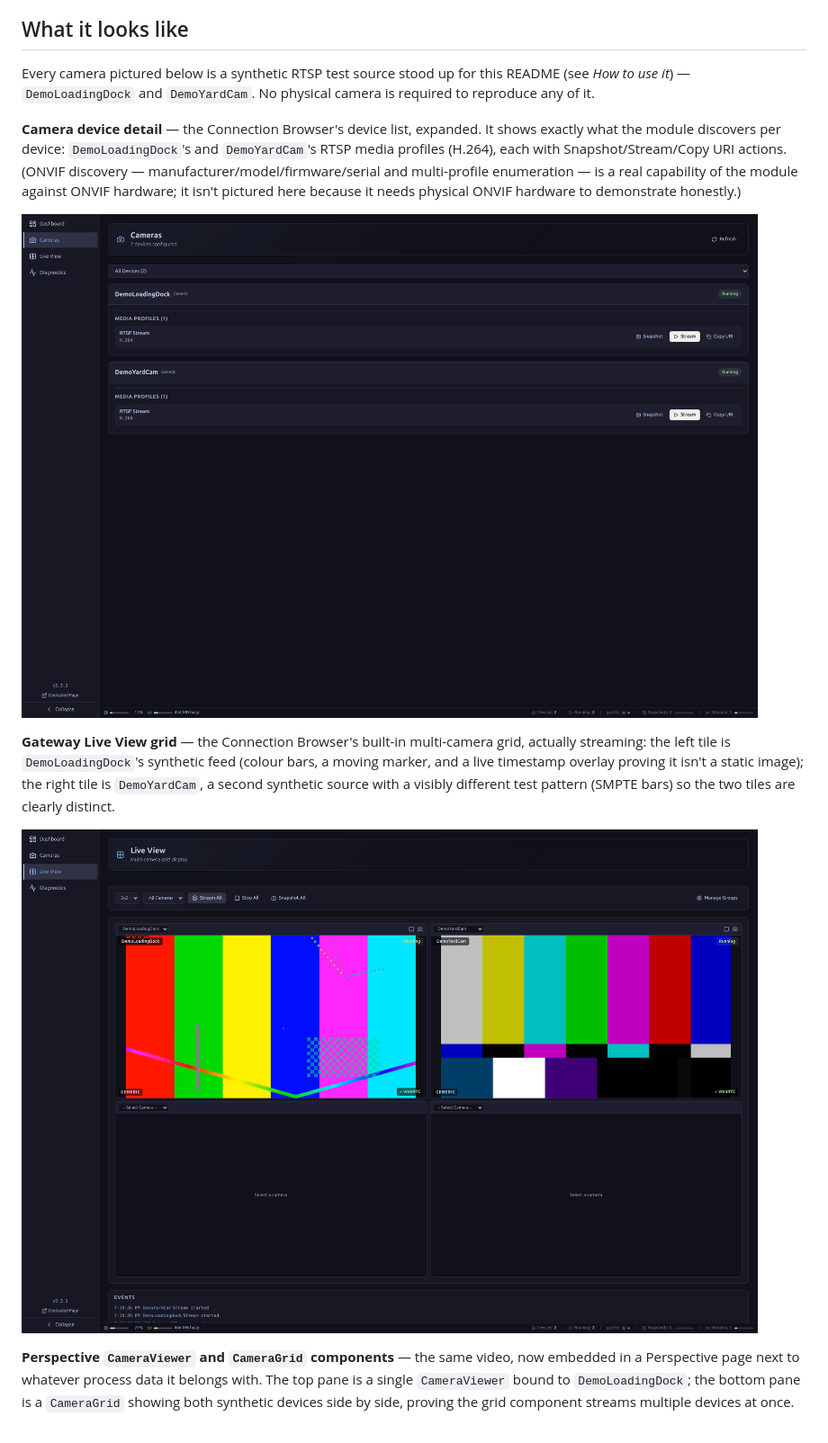
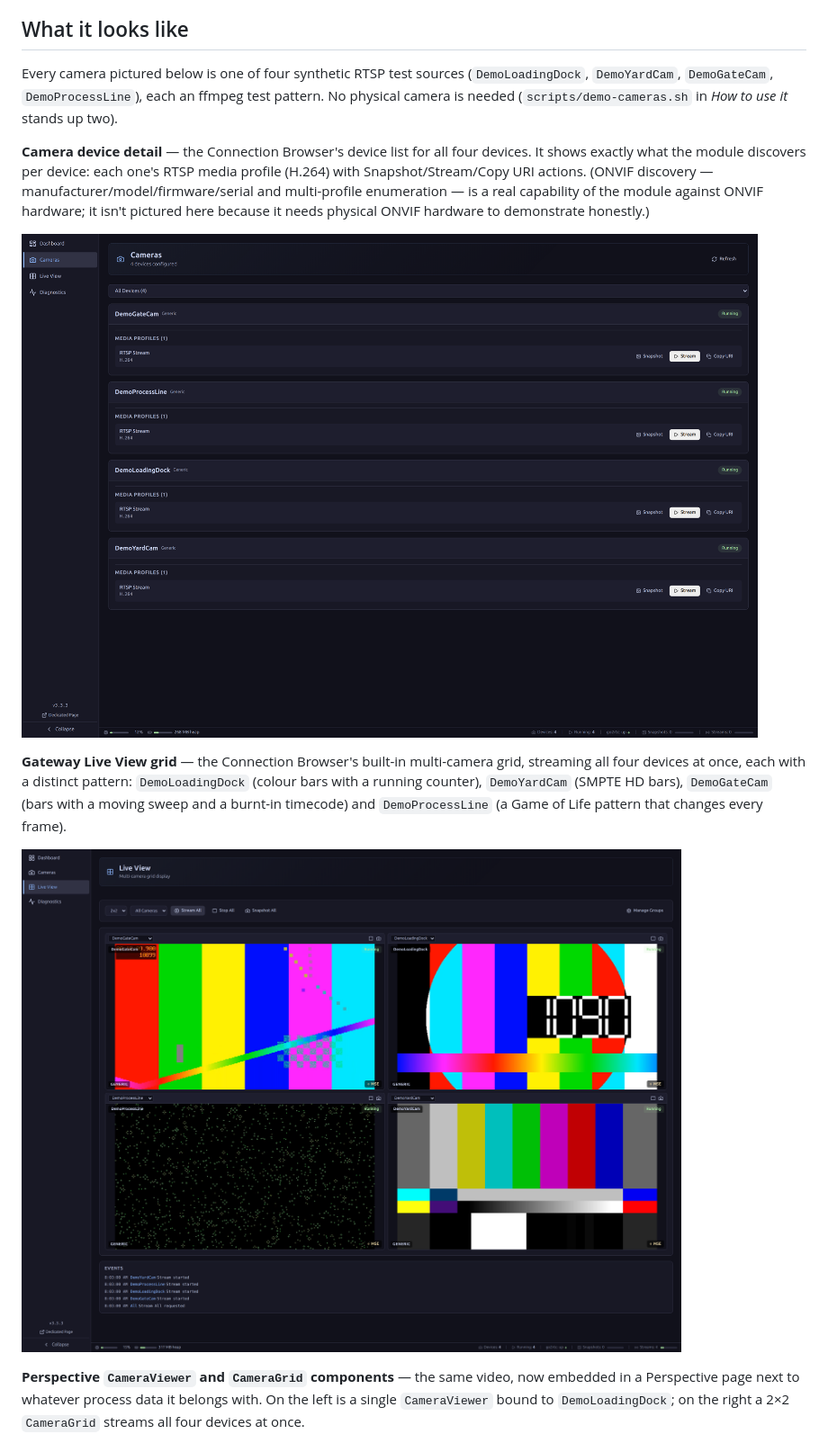
Before and after one commit to Gaskony-Ignition/module-camera-driver, a Markdown page: README.md, the part around one of its changes. Shown at 90% size. GitHub-like rendering; pictures changed too: docs/images/camera-devices-list.png, docs/images/gateway-live-view-grid.png.

Commit message:
docs(readme): recapture screenshots for 3.3.3
Co-Authored-By: Claude Opus 5.5 <noreply@anthropic.com>

```diff
--- a/README.md
+++ b/README.md
@@ -22,15 +22,15 @@ release decision.
 
 ## What it looks like
 
-Every camera pictured below is a synthetic RTSP test source stood up for this
-README (see *How to use it*) — `DemoLoadingDock` and `DemoYardCam`. No physical
-camera is required to reproduce any of it.
+Every camera pictured below is one of four synthetic RTSP test sources
+(`DemoLoadingDock`, `DemoYardCam`, `DemoGateCam`, `DemoProcessLine`), each an
+ffmpeg test pattern. No physical camera is needed (`scripts/demo-cameras.sh`
+in *How to use it* stands up two).
 
-**Camera device detail** — the Connection Browser's device list, expanded. It
-shows exactly what the module discovers per device: `DemoLoadingDock`'s and
-`DemoYardCam`'s RTSP media profiles (H.264), each with Snapshot/Stream/Copy
-URI actions. (ONVIF discovery — manufacturer/model/firmware/serial and
-multi-profile enumeration — is a real capability of the module against ONVIF
-hardware; it isn't pictured here because it needs physical ONVIF hardware to
-demonstrate honestly.)
+**Camera device detail** — the Connection Browser's device list for all four
+devices. It shows exactly what the module discovers per device: each one's
+RTSP media profile (H.264) with Snapshot/Stream/Copy URI actions. (ONVIF
+discovery — manufacturer/model/firmware/serial and multi-profile enumeration —
+is a real capability of the module against ONVIF hardware; it isn't pictured
+here because it needs physical ONVIF hardware to demonstrate honestly.)
 
@@ -38,8 +38,7 @@ demonstrate honestly.)
 
 **Gateway Live View grid** — the Connection Browser's built-in multi-camera
-grid, actually streaming: the left tile is `DemoLoadingDock`'s synthetic feed
-(colour bars, a moving marker, and a live timestamp overlay proving it isn't
-a static image); the right tile is `DemoYardCam`, a second synthetic source
-with a visibly different test pattern (SMPTE bars) so the two tiles are
-clearly distinct.
+grid, streaming all four devices at once, each with a distinct pattern:
+`DemoLoadingDock` (colour bars with a running counter), `DemoYardCam` (SMPTE HD
+bars), `DemoGateCam` (bars with a moving sweep and a burnt-in timecode) and
+`DemoProcessLine` (a Game of Life pattern that changes every frame).
 
@@ -47,7 +46,6 @@ clearly distinct.
 
 **Perspective `CameraViewer` and `CameraGrid` components** — the same video,
 now embedded in a Perspective page next to whatever process data it belongs
-with. The top pane is a single `CameraViewer` bound to `DemoLoadingDock`; the
-bottom pane is a `CameraGrid` showing both synthetic devices side by side,
-proving the grid component streams multiple devices at once.
+with. On the left is a single `CameraViewer` bound to `DemoLoadingDock`; on the
+right a 2×2 `CameraGrid` streams all four devices at once.
 
```
Also changed, not shown: other parts of README.md (+10 -10 lines), docs/images/designer-perspective-palette.png, docs/images/perspective-camera-viewer-grid.png.
